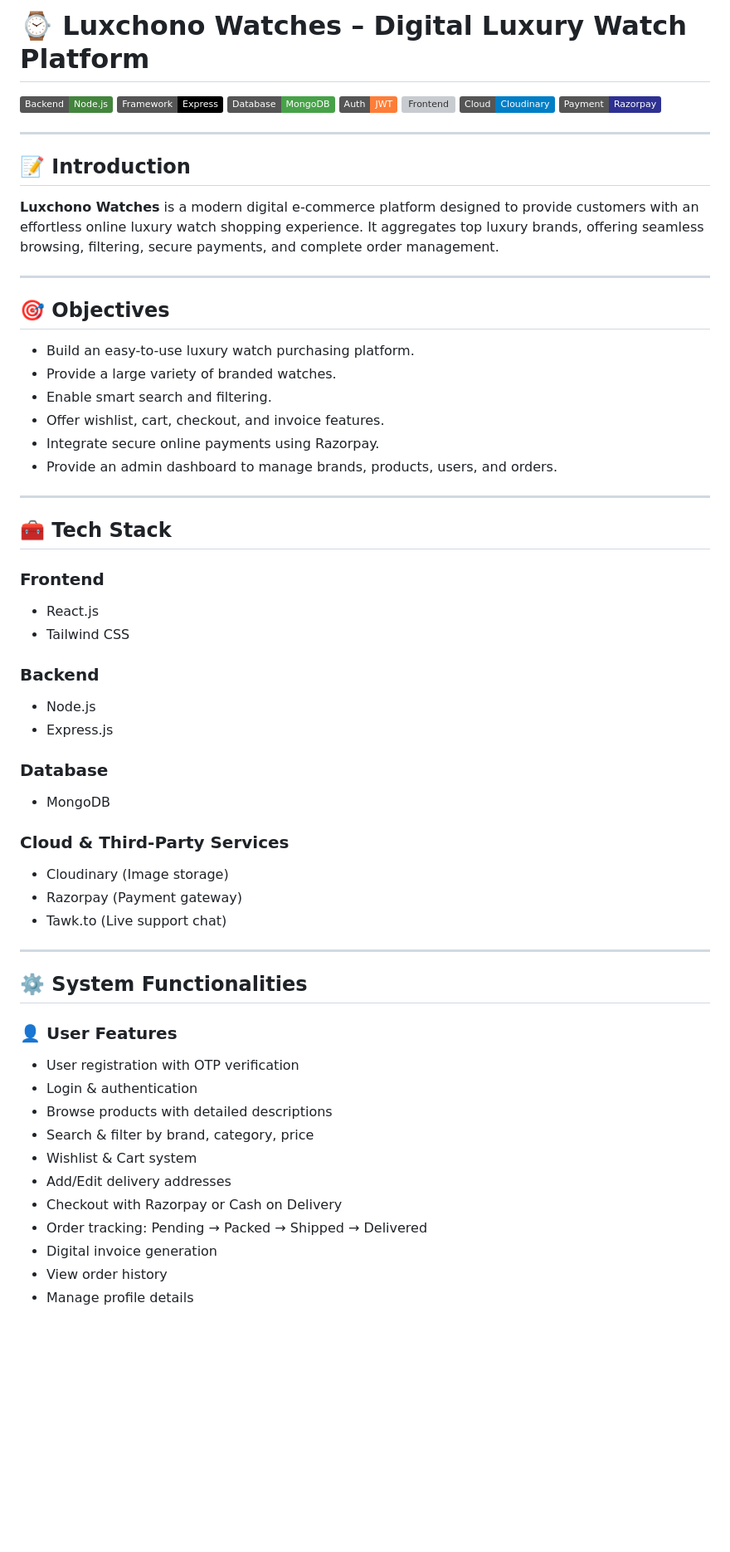
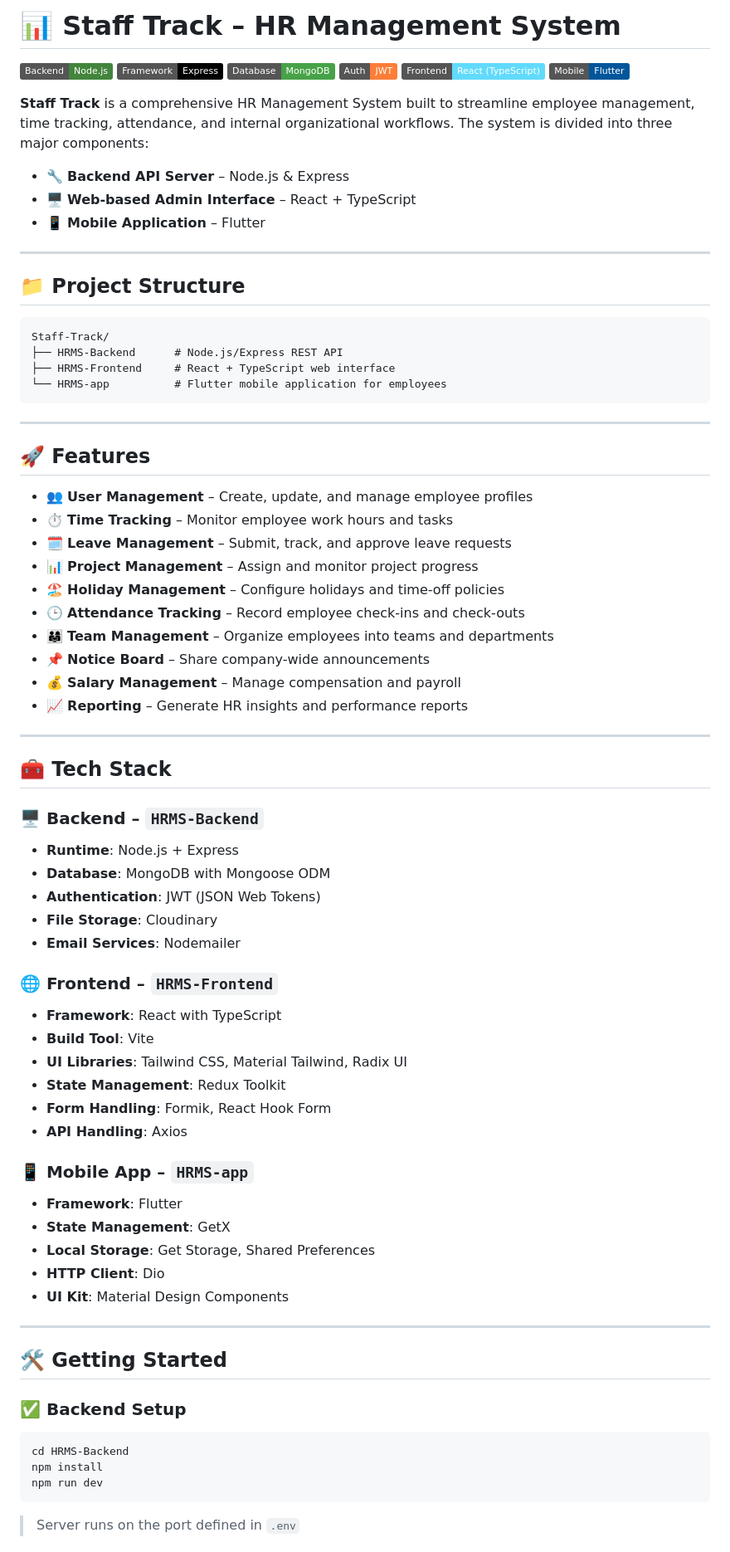
Before and after one commit to Krishnnavadiya/Staff-Track, a Markdown page: README.md, the part around one of its changes. Shown at 83% size. GitHub-like rendering; badges without logos; blank space fills up the shorter version; grey boxes are pictures that could not be loaded.

````diff
--- a/README.md
+++ b/README.md
@@ -1,64 +1,79 @@
-# ⌚ Luxchono Watches – Digital Luxury Watch Platform
+# 📊 Staff Track – HR Management System
 
 ![Backend](https://img.shields.io/badge/Backend-Node.js-43853D?style=flat)
 ![Framework](https://img.shields.io/badge/Framework-Express-000000?style=flat)
 ![Database](https://img.shields.io/badge/Database-MongoDB-47A248?style=flat)
 ![Auth](https://img.shields.io/badge/Auth-JWT-orange?style=flat)
-![Frontend](https://img.shields.io/badge/Frontend-React-Tailwind%20CSS-61DAFB?style=flat)
-![Cloudinary](https://img.shields.io/badge/Cloud-Cloudinary-blue?style=flat)
-![Payment](https://img.shields.io/badge/Payment-Razorpay-2E3192?style=flat)
+![Frontend](https://img.shields.io/badge/Frontend-React%20(TypeScript)-61DAFB?style=flat)
+![Mobile](https://img.shields.io/badge/Mobile-Flutter-02569B?style=flat)
+
+**Staff Track** is a comprehensive HR Management System built to streamline employee management, time tracking, attendance, and internal organizational workflows. The system is divided into three major components:
+
+- 🔧 **Backend API Server** – Node.js & Express
+- 🖥️ **Web-based Admin Interface** – React + TypeScript
+- 📱 **Mobile Application** – Flutter
 
 ---
 
-## 📝 Introduction
+## 📁 Project Structure
 
-**Luxchono Watches** is a modern digital e-commerce platform designed to provide customers with an effortless online luxury watch shopping experience. It aggregates top luxury brands, offering seamless browsing, filtering, secure payments, and complete order management.
+```
+Staff-Track/
+├── HRMS-Backend      # Node.js/Express REST API
+├── HRMS-Frontend     # React + TypeScript web interface
+└── HRMS-app          # Flutter mobile application for employees
+```
 
 ---
 
-## 🎯 Objectives
+## 🚀 Features
 
-- Build an easy-to-use luxury watch purchasing platform.
-- Provide a large variety of branded watches.
-- Enable smart search and filtering.
-- Offer wishlist, cart, checkout, and invoice features.
-- Integrate secure online payments using Razorpay.
-- Provide an admin dashboard to manage brands, products, users, and orders.
+- 👥 **User Management** – Create, update, and manage employee profiles
+- ⏱ **Time Tracking** – Monitor employee work hours and tasks
+- 🗓 **Leave Management** – Submit, track, and approve leave requests
+- 📊 **Project Management** – Assign and monitor project progress
+- 🏖 **Holiday Management** – Configure holidays and time-off policies
+- 🕒 **Attendance Tracking** – Record employee check-ins and check-outs
+- 👨‍👩‍👧 **Team Management** – Organize employees into teams and departments
+- 📌 **Notice Board** – Share company-wide announcements
+- 💰 **Salary Management** – Manage compensation and payroll
+- 📈 **Reporting** – Generate HR insights and performance reports
 
 ---
 
 ## 🧰 Tech Stack
 
-### **Frontend**
-- React.js
-- Tailwind CSS
+### 🖥 Backend – `HRMS-Backend`
+- **Runtime**: Node.js + Express
+- **Database**: MongoDB with Mongoose ODM
+- **Authentication**: JWT (JSON Web Tokens)
+- **File Storage**: Cloudinary
+- **Email Services**: Nodemailer
 
-### **Backend**
-- Node.js
-- Express.js
+### 🌐 Frontend – `HRMS-Frontend`
+- **Framework**: React with TypeScript
+- **Build Tool**: Vite
+- **UI Libraries**: Tailwind CSS, Material Tailwind, Radix UI
+- **State Management**: Redux Toolkit
+- **Form Handling**: Formik, React Hook Form
+- **API Handling**: Axios
 
-### **Database**
-- MongoDB
-
-### **Cloud & Third-Party Services**
-- Cloudinary (Image storage)
-- Razorpay (Payment gateway)
-- Tawk.to (Live support chat)
+### 📱 Mobile App – `HRMS-app`
+- **Framework**: Flutter
+- **State Management**: GetX
+- **Local Storage**: Get Storage, Shared Preferences
+- **HTTP Client**: Dio
+- **UI Kit**: Material Design Components
 
 ---
 
-## ⚙️ System Functionalities
+## 🛠 Getting Started
 
-### 👤 User Features
-- User registration with OTP verification
-- Login & authentication
-- Browse products with detailed descriptions
-- Search & filter by brand, category, price
-- Wishlist & Cart system
-- Add/Edit delivery addresses
-- Checkout with Razorpay or Cash on Delivery
-- Order tracking: Pending → Packed → Shipped → Delivered
-- Digital invoice generation
-- View order history
-- Manage profile details
+### ✅ Backend Setup
+```bash
+cd HRMS-Backend
+npm install
+npm run dev
+```
+> Server runs on the port defined in `.env`
 
````
Also changed, not shown: other parts of README.md (+29 -78 lines).
